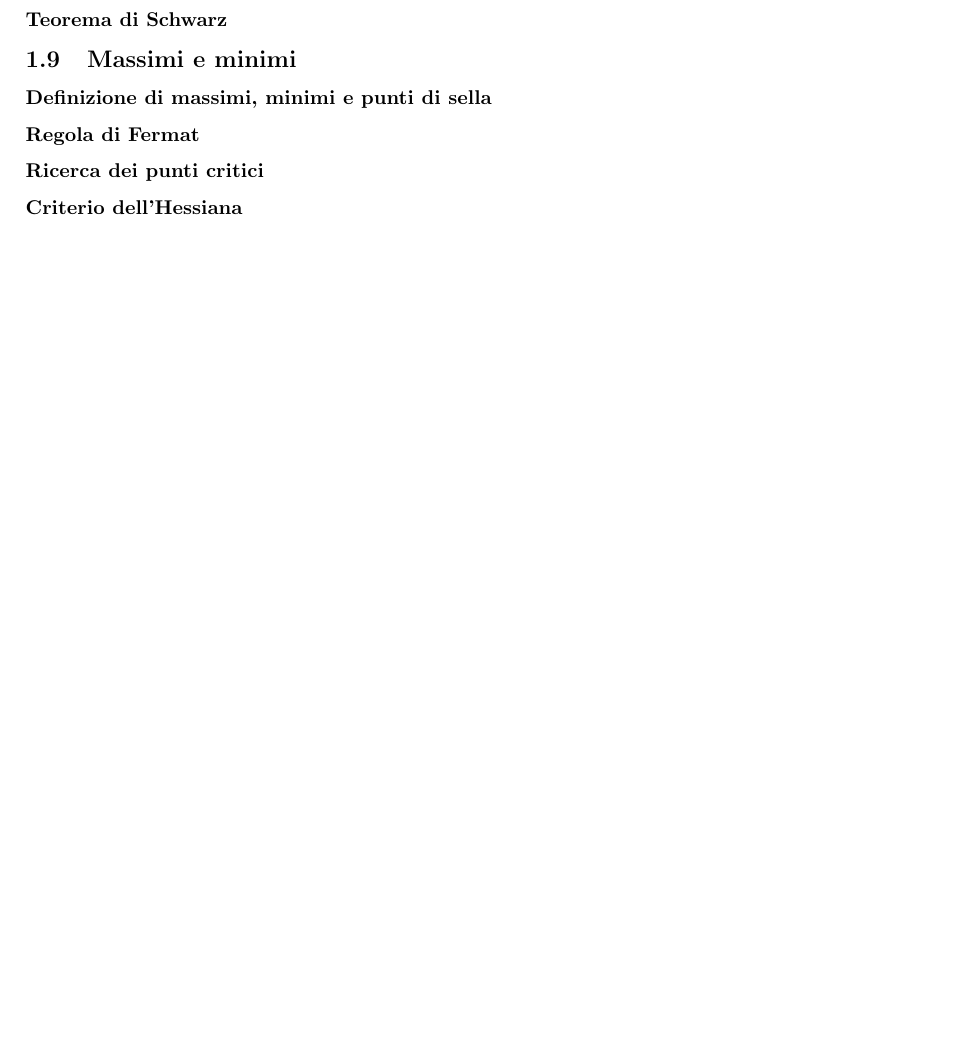
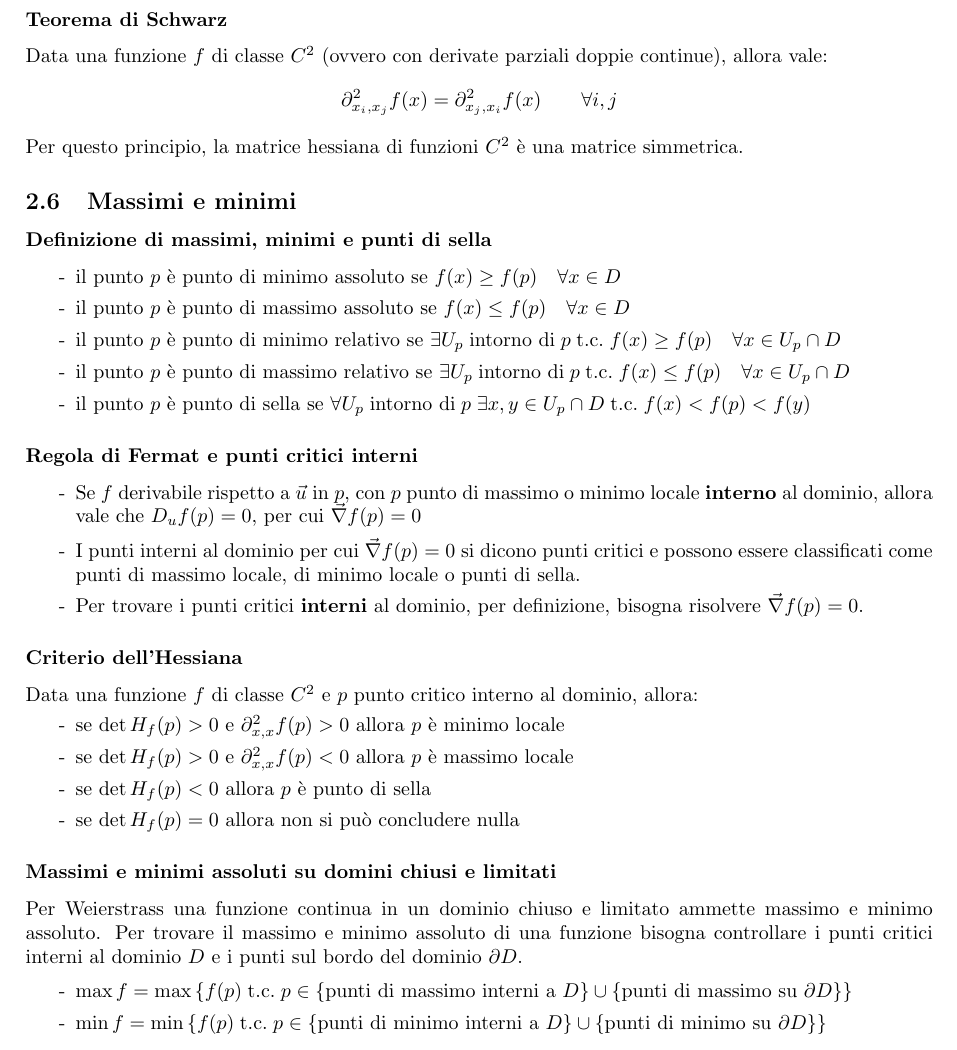
Before and after one commit to GcSimo/unipd_lessons, a LaTeX paper (24-25_fondamenti di analisi e probabilità/famp.tex): part of page 7 of 7 before the commit and part of page 8 of 8 after it, cut so that both start at the same text, the shorter picture padded with empty space. Compiled offline with pdfLaTeX.

Commit message:
Update famp files
spazio tangente, differenziabilitÃà, cgradiente, regola della catena, gradiente e curve di livello,  matrice Hessiana, teorema di Schwarz, massimi e minimi, regola di Fermat

```diff
--- a/24-25_fondamenti di analisi e probabilità/famp.tex
+++ b/24-25_fondamenti di analisi e probabilità/famp.tex
@@ -250,9 +293,44 @@ Viceversa la direzione di minore crescita è opposta a quella di massima crescit
 \subsubsection*{Teorema di Schwarz}
+Data una funzione \(f\) di classe \(C^2\) (ovvero con derivate parziali doppie continue), allora vale:
+\[\partial^2_{x_i,x_j} f(x) = \partial^2_{x_j,x_i} f(x) \qquad \forall i,j\]
+Per questo principio, la matrice hessiana di funzioni \(C^2\) è una matrice simmetrica.
 
 \subsection{Massimi e minimi}
 \subsubsection*{Definizione di massimi, minimi e punti di sella}
-\subsubsection*{Regola di Fermat}
-\subsubsection*{Ricerca dei punti critici}
+\begin{itemize}[topsep=3pt, itemsep=0pt]
+	\item[-] il punto \(p\) è punto di minimo assoluto se \(f(x) \geq f(p) \quad \forall x \in D\)
+	\item[-] il punto \(p\) è punto di massimo assoluto se \(f(x) \leq f(p) \quad \forall x \in D\)
+	\item[-] il punto \(p\) è punto di minimo relativo se \(\exists U_p \; \text{intorno di} \; p \; \tc \; f(x) \geq f(p) \quad \forall x \in U_p \cap D\)
+	\item[-] il punto \(p\) è punto di massimo relativo se \(\exists U_p \; \text{intorno di} \; p \; \tc \; f(x) \leq f(p) \quad \forall x \in U_p \cap D\)
+	\item[-] il punto \(p\) è punto di sella se \(\forall U_p \; \text{intorno di} \; p \; \exists x,y \in U_p \cap D \; \tc \; f(x) < f(p) < f(y)\)
+\end{itemize}
+
+\subsubsection*{Regola di Fermat e punti critici interni}
+\begin{itemize}[topsep=3pt, itemsep=0pt]
+	\item[-] Se \(f\) derivabile rispetto a \(\vec{u}\) in \(p\), con \(p\) punto di massimo o minimo locale \textbf{interno}
+	al dominio, allora vale che \(D_u f(p) = 0\), per cui \(\vec{\nabla} f(p) = 0\)
+	\item[-] I punti interni al dominio per cui \(\vec{\nabla} f(p) = 0\) si dicono punti critici e possono essere classificati
+	come punti di massimo locale, di minimo locale o punti di sella.
+	\item[-] Per trovare i punti critici \textbf{interni} al dominio, per definizione, bisogna risolvere \(\vec{\nabla} f(p) = 0\).
+\end{itemize}
+
 \subsubsection*{Criterio dell'Hessiana}
+Data una funzione \(f\) di classe \(C^2\) e \(p\) punto critico interno al dominio, allora:
+\begin{itemize}[topsep=3pt, itemsep=0pt]
+	\item[-] se \(\det H_f(p) > 0\) e \(\partial^2_{x,x}f(p) > 0\) allora \(p\) è minimo locale
+	\item[-] se \(\det H_f(p) > 0\) e \(\partial^2_{x,x}f(p) < 0\) allora \(p\) è massimo locale
+	\item[-] se \(\det H_f(p) < 0\) allora \(p\) è punto di sella
+	\item[-] se \(\det H_f(p) = 0\) allora non si può concludere nulla
+\end{itemize}
+
+\subsubsection*{Massimi e minimi assoluti su domini chiusi e limitati}
+Per Weierstrass una funzione continua in un dominio chiuso e limitato ammette massimo e minimo assoluto. Per trovare il massimo e minimo
+assoluto di una funzione bisogna controllare i punti critici interni al dominio \(D\) e i punti sul bordo del dominio \(\partial D\).
+
+\begin{itemize}[topsep=3pt, itemsep=0pt]
+	\item[-] \(\max f = \max \left\{ f(p) \; \tc \; p \in \left\{\text{punti di massimo interni a } D\right\} \cup \left\{\text{punti di massimo su } \partial D \right\} \right\}\)
+	\item[-] \(\min f = \min \left\{ f(p) \; \tc \; p \in \left\{\text{punti di minimo interni a } D\right\} \cup \left\{\text{punti di minimo su } \partial D \right\} \right\}\)
+\end{itemize}
+
 
 \end{document}
```
Also changed, not shown: 24-25_fondamenti di analisi e probabilità/famp.pdf, 24-25_fondamenti di analisi e probabilità/famp.tex (43 more changed lines).
